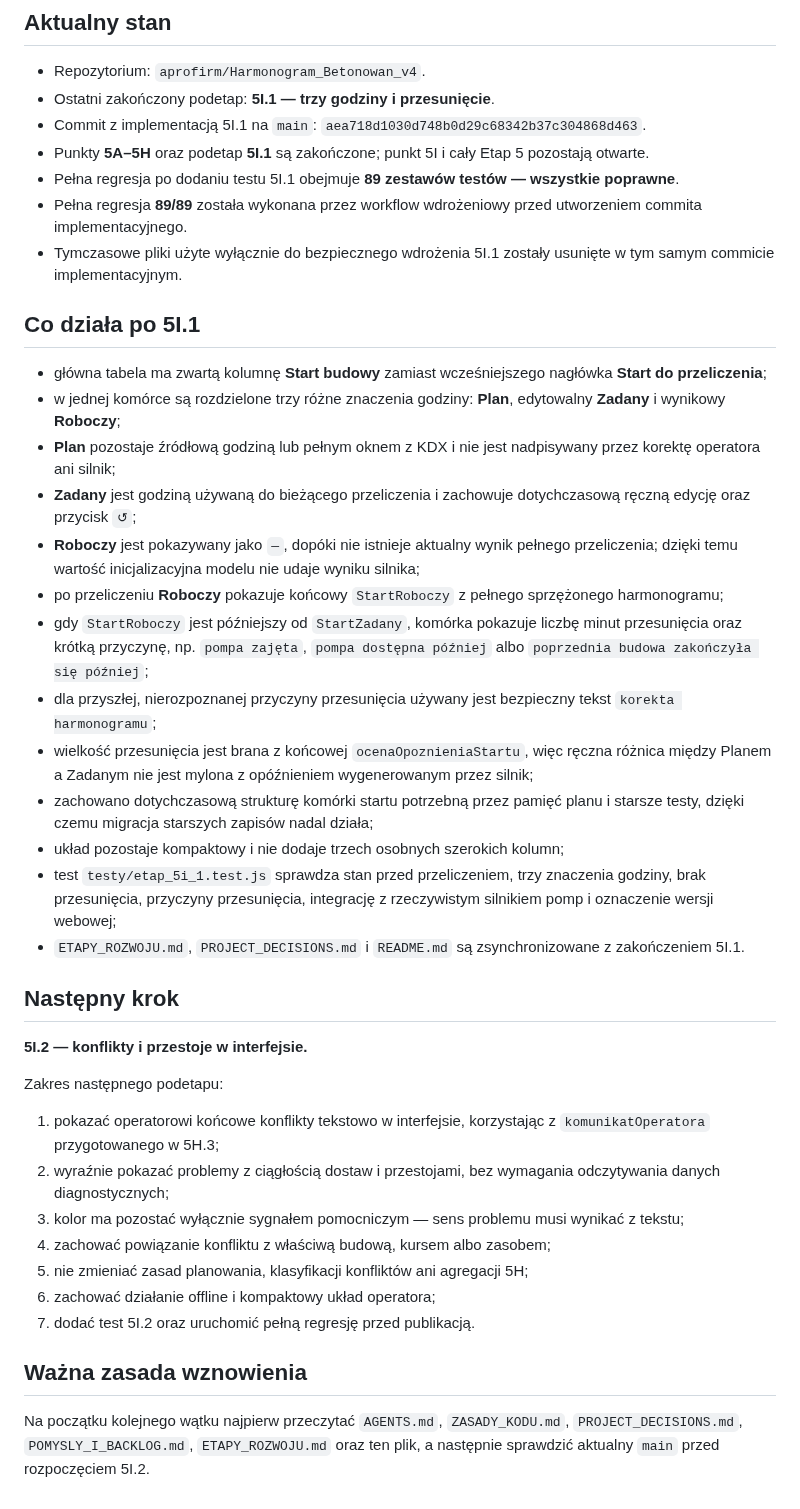
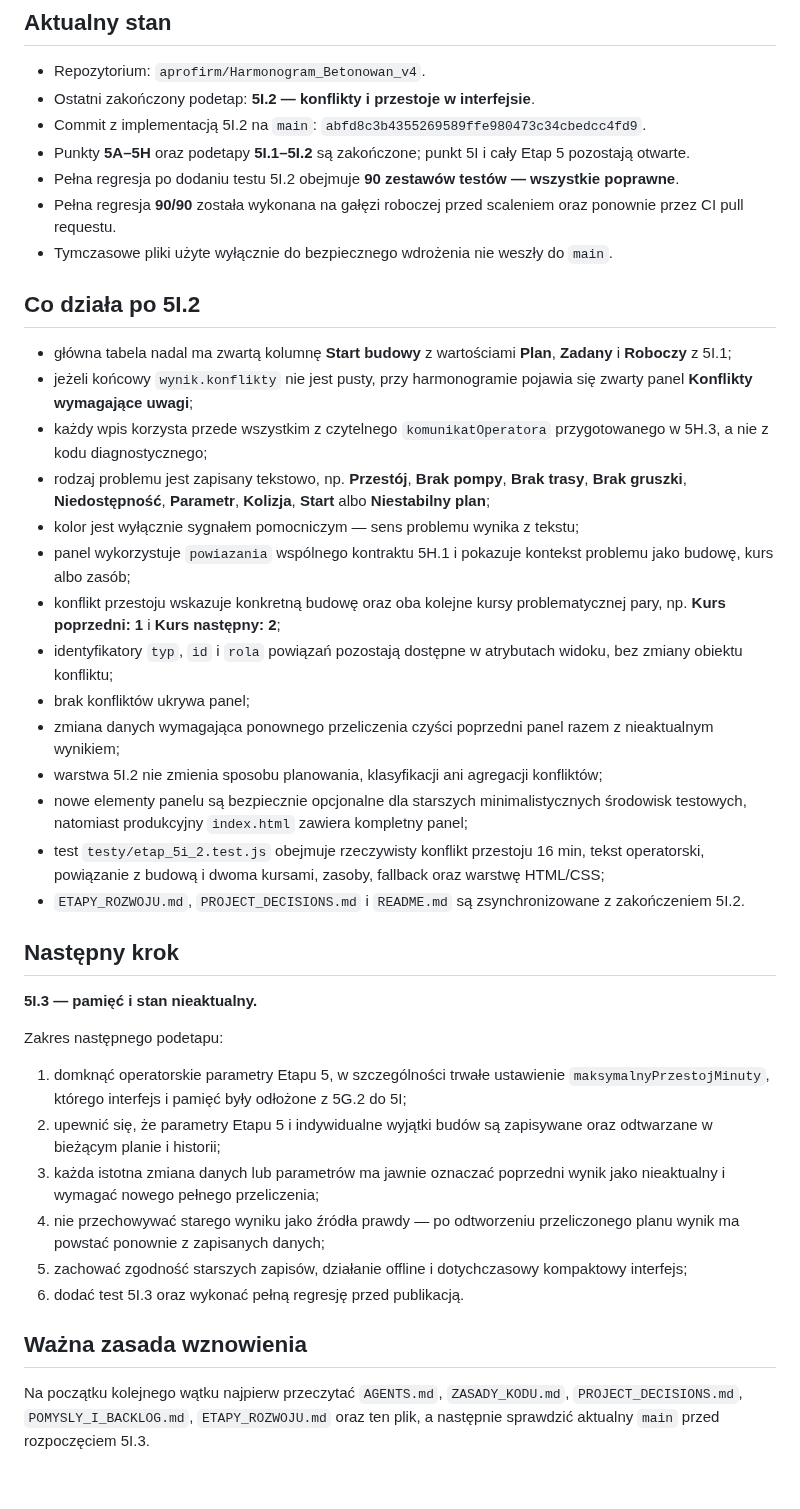
Before and after one commit to aprofirm/Harmonogram_Betonowan_v4, a Markdown page: STAN_PROJEKTU.md, the part around the change. GitHub-like rendering.

Commit message:
docs: zapisz punkt wznowienia po 5I.2

```diff
--- a/STAN_PROJEKTU.md
+++ b/STAN_PROJEKTU.md
@@ -7,43 +7,43 @@ Ten plik jest krótkim punktem wejścia do wznowienia pracy po przerwie. Pełne
 ## Aktualny stan
 
 - Repozytorium: `aprofirm/Harmonogram_Betonowan_v4`.
-- Ostatni zakończony podetap: **5I.1 — trzy godziny i przesunięcie**.
-- Commit z implementacją 5I.1 na `main`: `aea718d1030d748b0d29c68342b37c304868d463`.
-- Punkty **5A–5H** oraz podetap **5I.1** są zakończone; punkt 5I i cały Etap 5 pozostają otwarte.
-- Pełna regresja po dodaniu testu 5I.1 obejmuje **89 zestawów testów — wszystkie poprawne**.
-- Pełna regresja **89/89** została wykonana przez workflow wdrożeniowy przed utworzeniem commita implementacyjnego.
-- Tymczasowe pliki użyte wyłącznie do bezpiecznego wdrożenia 5I.1 zostały usunięte w tym samym commicie implementacyjnym.
+- Ostatni zakończony podetap: **5I.2 — konflikty i przestoje w interfejsie**.
+- Commit z implementacją 5I.2 na `main`: `abfd8c3b4355269589ffe980473c34cbedcc4fd9`.
+- Punkty **5A–5H** oraz podetapy **5I.1–5I.2** są zakończone; punkt 5I i cały Etap 5 pozostają otwarte.
+- Pełna regresja po dodaniu testu 5I.2 obejmuje **90 zestawów testów — wszystkie poprawne**.
+- Pełna regresja **90/90** została wykonana na gałęzi roboczej przed scaleniem oraz ponownie przez CI pull requestu.
+- Tymczasowe pliki użyte wyłącznie do bezpiecznego wdrożenia nie weszły do `main`.
 
-## Co działa po 5I.1
+## Co działa po 5I.2
 
-- główna tabela ma zwartą kolumnę **Start budowy** zamiast wcześniejszego nagłówka **Start do przeliczenia**;
-- w jednej komórce są rozdzielone trzy różne znaczenia godziny: **Plan**, edytowalny **Zadany** i wynikowy **Roboczy**;
-- **Plan** pozostaje źródłową godziną lub pełnym oknem z KDX i nie jest nadpisywany przez korektę operatora ani silnik;
-- **Zadany** jest godziną używaną do bieżącego przeliczenia i zachowuje dotychczasową ręczną edycję oraz przycisk `↺`;
-- **Roboczy** jest pokazywany jako `—`, dopóki nie istnieje aktualny wynik pełnego przeliczenia; dzięki temu wartość inicjalizacyjna modelu nie udaje wyniku silnika;
-- po przeliczeniu **Roboczy** pokazuje końcowy `StartRoboczy` z pełnego sprzężonego harmonogramu;
-- gdy `StartRoboczy` jest późniejszy od `StartZadany`, komórka pokazuje liczbę minut przesunięcia oraz krótką przyczynę, np. `pompa zajęta`, `pompa dostępna później` albo `poprzednia budowa zakończyła się później`;
-- dla przyszłej, nierozpoznanej przyczyny przesunięcia używany jest bezpieczny tekst `korekta harmonogramu`;
-- wielkość przesunięcia jest brana z końcowej `ocenaOpoznieniaStartu`, więc ręczna różnica między Planem a Zadanym nie jest mylona z opóźnieniem wygenerowanym przez silnik;
-- zachowano dotychczasową strukturę komórki startu potrzebną przez pamięć planu i starsze testy, dzięki czemu migracja starszych zapisów nadal działa;
-- układ pozostaje kompaktowy i nie dodaje trzech osobnych szerokich kolumn;
-- test `testy/etap_5i_1.test.js` sprawdza stan przed przeliczeniem, trzy znaczenia godziny, brak przesunięcia, przyczyny przesunięcia, integrację z rzeczywistym silnikiem pomp i oznaczenie wersji webowej;
-- `ETAPY_ROZWOJU.md`, `PROJECT_DECISIONS.md` i `README.md` są zsynchronizowane z zakończeniem 5I.1.
+- główna tabela nadal ma zwartą kolumnę **Start budowy** z wartościami **Plan**, **Zadany** i **Roboczy** z 5I.1;
+- jeżeli końcowy `wynik.konflikty` nie jest pusty, przy harmonogramie pojawia się zwarty panel **Konflikty wymagające uwagi**;
+- każdy wpis korzysta przede wszystkim z czytelnego `komunikatOperatora` przygotowanego w 5H.3, a nie z kodu diagnostycznego;
+- rodzaj problemu jest zapisany tekstowo, np. **Przestój**, **Brak pompy**, **Brak trasy**, **Brak gruszki**, **Niedostępność**, **Parametr**, **Kolizja**, **Start** albo **Niestabilny plan**;
+- kolor jest wyłącznie sygnałem pomocniczym — sens problemu wynika z tekstu;
+- panel wykorzystuje `powiazania` wspólnego kontraktu 5H.1 i pokazuje kontekst problemu jako budowę, kurs albo zasób;
+- konflikt przestoju wskazuje konkretną budowę oraz oba kolejne kursy problematycznej pary, np. **Kurs poprzedni: 1** i **Kurs następny: 2**;
+- identyfikatory `typ`, `id` i `rola` powiązań pozostają dostępne w atrybutach widoku, bez zmiany obiektu konfliktu;
+- brak konfliktów ukrywa panel;
+- zmiana danych wymagająca ponownego przeliczenia czyści poprzedni panel razem z nieaktualnym wynikiem;
+- warstwa 5I.2 nie zmienia sposobu planowania, klasyfikacji ani agregacji konfliktów;
+- nowe elementy panelu są bezpiecznie opcjonalne dla starszych minimalistycznych środowisk testowych, natomiast produkcyjny `index.html` zawiera kompletny panel;
+- test `testy/etap_5i_2.test.js` obejmuje rzeczywisty konflikt przestoju 16 min, tekst operatorski, powiązanie z budową i dwoma kursami, zasoby, fallback oraz warstwę HTML/CSS;
+- `ETAPY_ROZWOJU.md`, `PROJECT_DECISIONS.md` i `README.md` są zsynchronizowane z zakończeniem 5I.2.
 
 ## Następny krok
 
-**5I.2 — konflikty i przestoje w interfejsie.**
+**5I.3 — pamięć i stan nieaktualny.**
 
 Zakres następnego podetapu:
 
-1. pokazać operatorowi końcowe konflikty tekstowo w interfejsie, korzystając z `komunikatOperatora` przygotowanego w 5H.3;
-2. wyraźnie pokazać problemy z ciągłością dostaw i przestojami, bez wymagania odczytywania danych diagnostycznych;
-3. kolor ma pozostać wyłącznie sygnałem pomocniczym — sens problemu musi wynikać z tekstu;
-4. zachować powiązanie konfliktu z właściwą budową, kursem albo zasobem;
-5. nie zmieniać zasad planowania, klasyfikacji konfliktów ani agregacji 5H;
-6. zachować działanie offline i kompaktowy układ operatora;
-7. dodać test 5I.2 oraz uruchomić pełną regresję przed publikacją.
+1. domknąć operatorskie parametry Etapu 5, w szczególności trwałe ustawienie `maksymalnyPrzestojMinuty`, którego interfejs i pamięć były odłożone z 5G.2 do 5I;
+2. upewnić się, że parametry Etapu 5 i indywidualne wyjątki budów są zapisywane oraz odtwarzane w bieżącym planie i historii;
+3. każda istotna zmiana danych lub parametrów ma jawnie oznaczać poprzedni wynik jako nieaktualny i wymagać nowego pełnego przeliczenia;
+4. nie przechowywać starego wyniku jako źródła prawdy — po odtworzeniu przeliczonego planu wynik ma powstać ponownie z zapisanych danych;
+5. zachować zgodność starszych zapisów, działanie offline i dotychczasowy kompaktowy interfejs;
+6. dodać test 5I.3 oraz wykonać pełną regresję przed publikacją.
 
 ## Ważna zasada wznowienia
 
-Na początku kolejnego wątku najpierw przeczytać `AGENTS.md`, `ZASADY_KODU.md`, `PROJECT_DECISIONS.md`, `POMYSLY_I_BACKLOG.md`, `ETAPY_ROZWOJU.md` oraz ten plik, a następnie sprawdzić aktualny `main` przed rozpoczęciem 5I.2.
+Na początku kolejnego wątku najpierw przeczytać `AGENTS.md`, `ZASADY_KODU.md`, `PROJECT_DECISIONS.md`, `POMYSLY_I_BACKLOG.md`, `ETAPY_ROZWOJU.md` oraz ten plik, a następnie sprawdzić aktualny `main` przed rozpoczęciem 5I.3.
```
